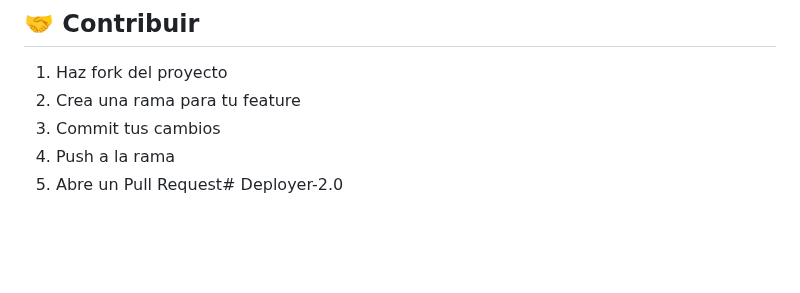
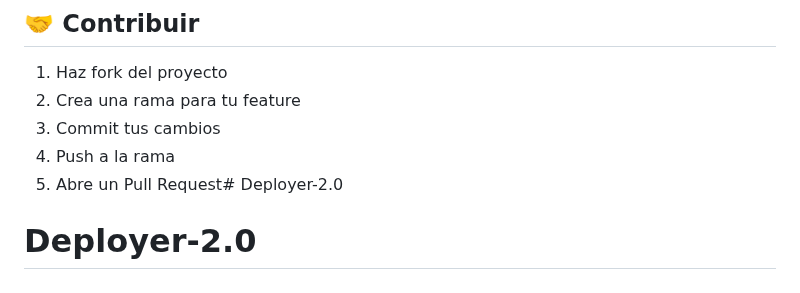
Before and after one commit to Ibonarambarri/Deployer-2.0, a Markdown page: README.md, the part around the change. GitHub-like rendering; blank space fills up the shorter version.

```diff
--- a/README.md
+++ b/README.md
@@ -246,3 +246,4 @@ export POLLING_INTERVAL=5  # Cambiar a 5 segundos
 3. Commit tus cambios
 4. Push a la rama
 5. Abre un Pull Request# Deployer-2.0
+# Deployer-2.0
```
